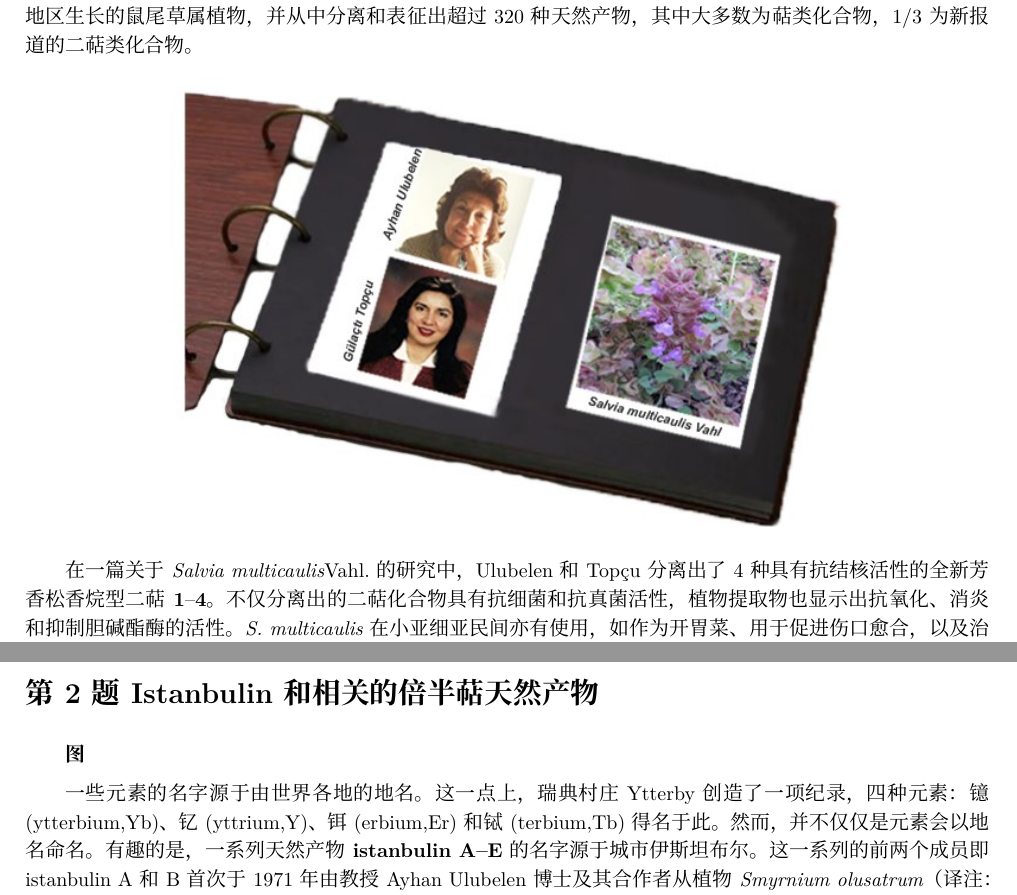
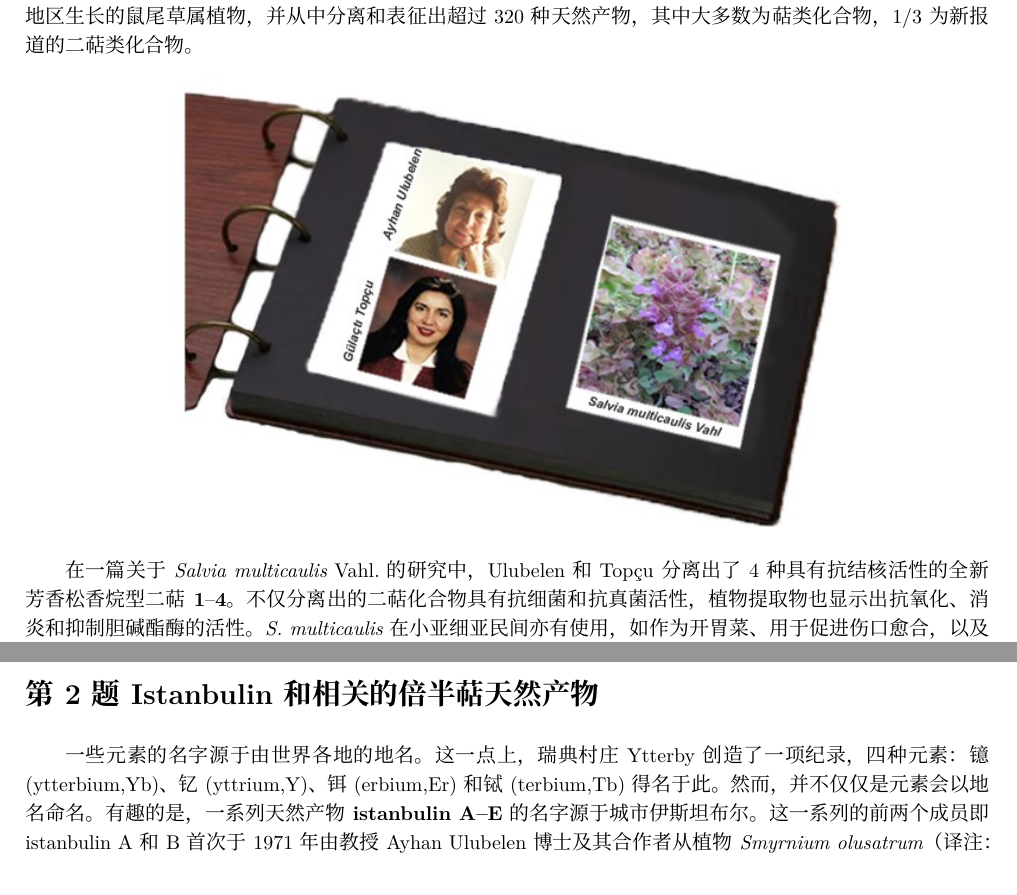
Before and after one commit to chemharuka/IChO-CN, a LaTeX document (52nd/icho_2020_cn.tex, which reads 52nd/t2.tex): two parts of pages 15 and 18 of 24 before the commit and two parts of pages 15 and 17 of 24 after it, joined at a grey line, cut so that both start at the same text. The pictures show the PDF file 52nd/icho_2020_cn.pdf that the author committed with the source.

```diff
--- a/52nd/t2.tex
+++ b/52nd/t2.tex
@@ -1,4 +1,7 @@
-\textbf{图}
+\begin{figure}[h]
+	\centering
+	\includegraphics[width=14cm]{./pic/t2-1.png}
+\end{figure}
 
 一些元素的名字源于由世界各地的地名。这一点上，瑞典村庄Ytterby创造了一项纪录，四种元素：镱(ytterbium,Yb)、钇(yttrium,Y)、铒(erbium,Er)和铽(terbium,Tb)得名于此。然而，并不仅仅是元素会以地名命名。有趣的是，一系列天然产物\textbf{istanbulin A--E}的名字源于城市伊斯坦布尔。这一系列的前两个成员即istanbulin A和B首次于1971年由教授Ayhan Ulubelen博士及其合作者从植物\emph{Smyrnium olusatrum}（译注：又名亚历山大草）中分离得到。剩下的3个成员即istanbulin C--E由Ulubelen及其合作者在1979年至1982年间报道。
 
```
Also changed, not shown: 52nd/t1.tex (+7 -7 lines), 52nd/icho_2020_cn.pdf, 52nd/t1.pdf (added), 1 other file.
